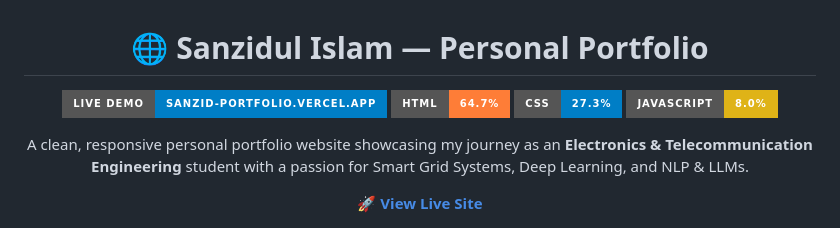
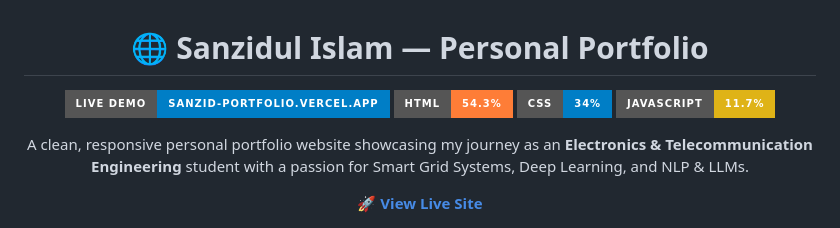
Before and after one commit to sanzidd/sanzid-portfolio-frontend, a Markdown page: README.md, the part around the change. Drawn GitHub-style; badges without logos.

Commit message:
Revise HTML, CSS, and JavaScript usage stats
Updated technology usage percentages in README.

```diff
--- a/README.md
+++ b/README.md
@@ -3,9 +3,9 @@
 # 🌐 Sanzidul Islam — Personal Portfolio
 
 [![Live Demo](https://img.shields.io/badge/Live%20Demo-sanzid--portfolio.vercel.app-blue?style=for-the-badge&logo=vercel)](https://sanzid-portfolio.vercel.app/)
-[![HTML](https://img.shields.io/badge/HTML-64.7%25-orange?style=for-the-badge&logo=html5&logoColor=white)](https://github.com/sanzidd/sanzid-portfolio-frontend)
-[![CSS](https://img.shields.io/badge/CSS-27.3%25-blue?style=for-the-badge&logo=css3&logoColor=white)](https://github.com/sanzidd/sanzid-portfolio-frontend)
-[![JavaScript](https://img.shields.io/badge/JavaScript-8.0%25-yellow?style=for-the-badge&logo=javascript&logoColor=black)](https://github.com/sanzidd/sanzid-portfolio-frontend)
+[![HTML](https://img.shields.io/badge/HTML-54.3%25-orange?style=for-the-badge&logo=html5&logoColor=white)](https://github.com/sanzidd/sanzid-portfolio-frontend)
+[![CSS](https://img.shields.io/badge/CSS-34%25-blue?style=for-the-badge&logo=css3&logoColor=white)](https://github.com/sanzidd/sanzid-portfolio-frontend)
+[![JavaScript](https://img.shields.io/badge/JavaScript-11.7%25-yellow?style=for-the-badge&logo=javascript&logoColor=black)](https://github.com/sanzidd/sanzid-portfolio-frontend)
 
 A clean, responsive personal portfolio website showcasing my journey as an **Electronics & Telecommunication Engineering** student with a passion for Smart Grid Systems, Deep Learning, and NLP & LLMs.
 
```
